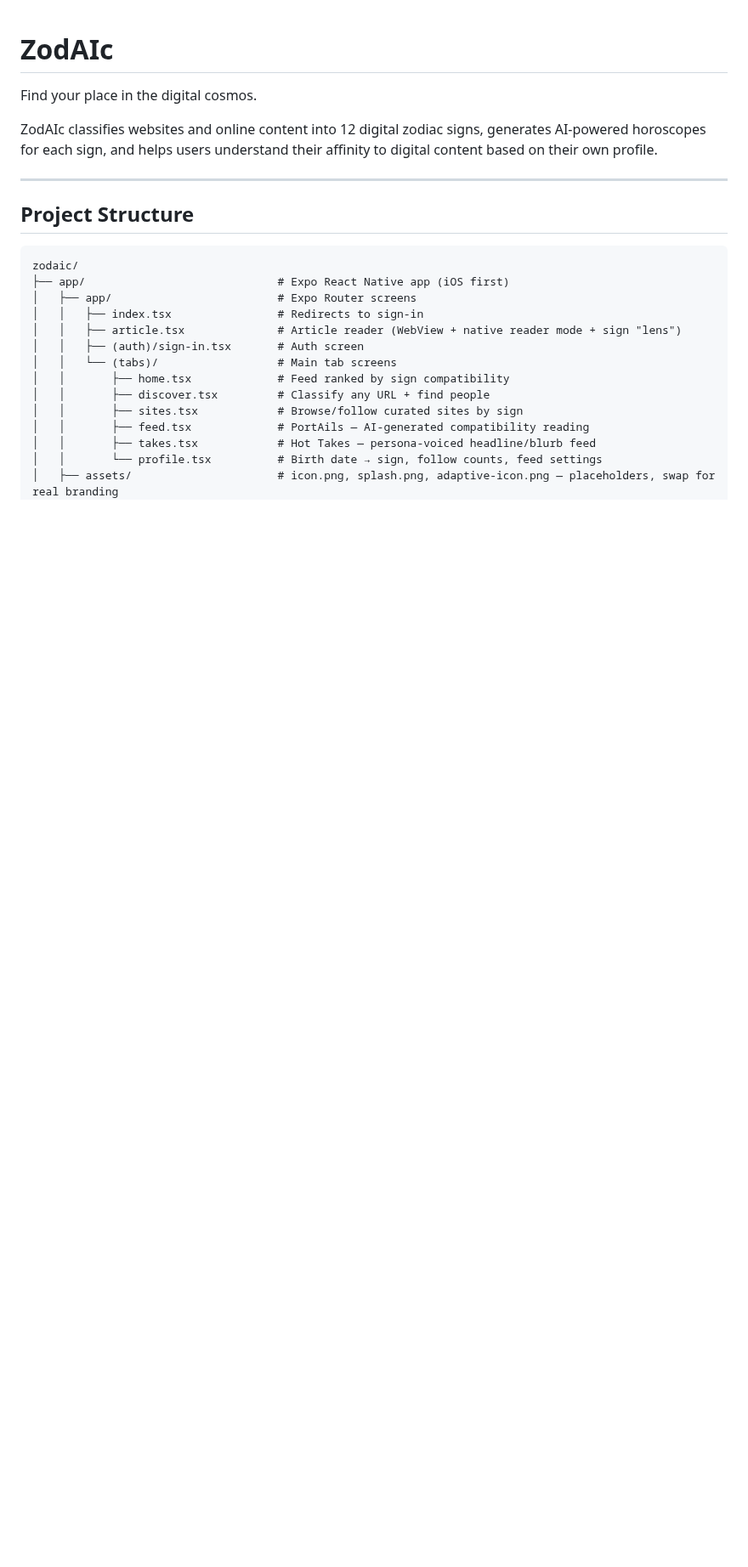
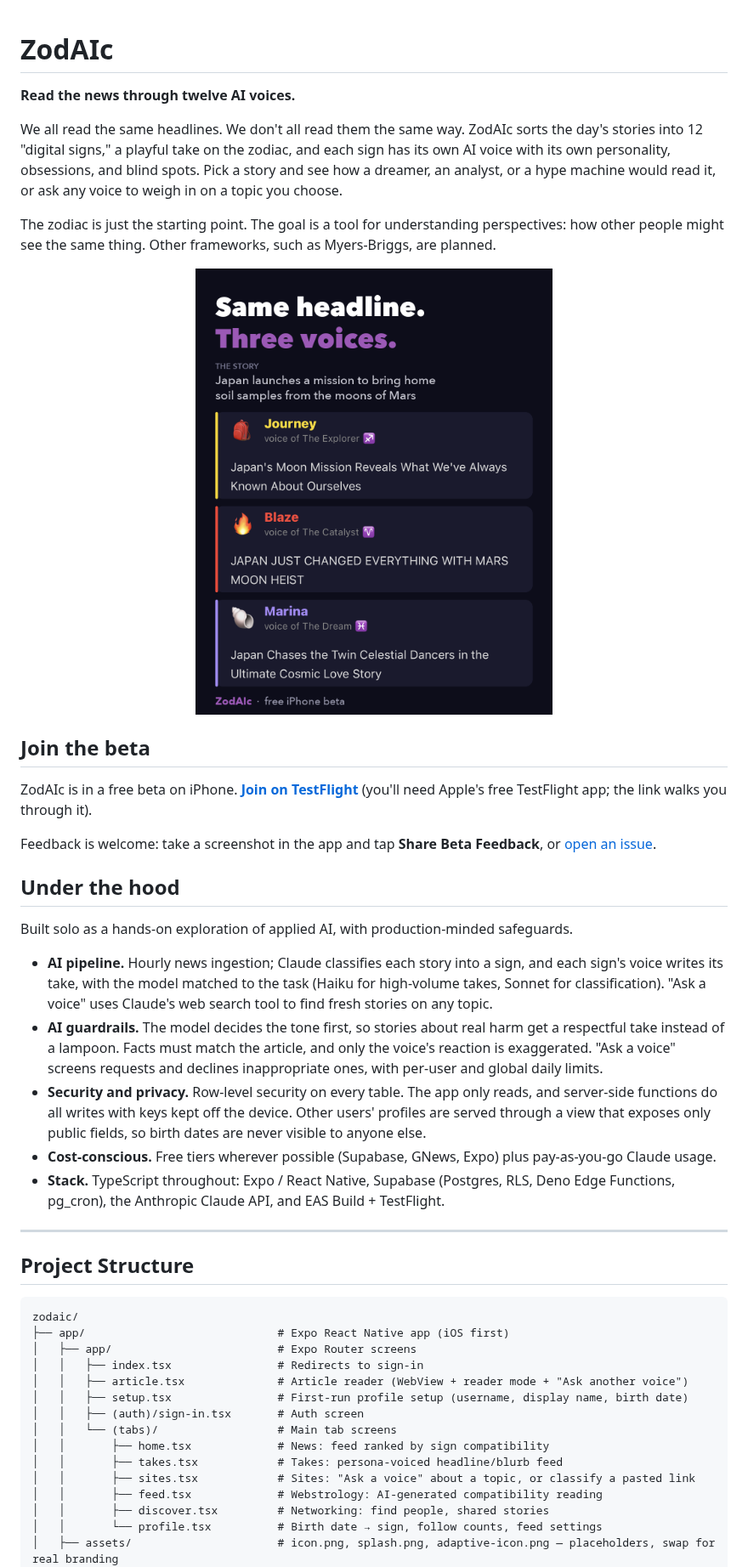
Before and after one commit to miken12r/zodaic, a Markdown page: README.md, the part around one of its changes. Shown at 85% size. GitHub-like rendering; pictures changed too: docs/images/same-headline-three-voices.png (added); blank space fills up the shorter version.

```diff
--- a/README.md
+++ b/README.md
@@ -1,8 +1,50 @@
 # ZodAIc
 
-Find your place in the digital cosmos.
+**Read the news through twelve AI voices.**
 
-ZodAIc classifies websites and online content into 12 digital zodiac signs, generates AI-powered horoscopes for each sign, and helps users understand their affinity to digital content based on their own profile.
+We all read the same headlines. We don't all read them the same way. ZodAIc sorts the
+day's stories into 12 "digital signs," a playful take on the zodiac, and each sign has
+its own AI voice with its own personality, obsessions, and blind spots. Pick a story
+and see how a dreamer, an analyst, or a hype machine would read it, or ask any voice to
+weigh in on a topic you choose.
+
+The zodiac is just the starting point. The goal is a tool for understanding perspectives:
+how other people might see the same thing. Other frameworks, such as Myers-Briggs, are
+planned.
+
+<p align="center">
+  <img src="docs/images/same-headline-three-voices.png" width="420"
+       alt="One story about Japan's mission to the moons of Mars, with headlines from three AI voices: Journey, Blaze, and Marina">
+</p>
+
+## Join the beta
+
+ZodAIc is in a free beta on iPhone. **[Join on TestFlight](https://testflight.apple.com/join/NPck2h3Y)**
+(you'll need Apple's free TestFlight app; the link walks you through it).
+
+Feedback is welcome: take a screenshot in the app and tap **Share Beta Feedback**, or
+[open an issue](https://github.com/miken12r/zodaic/issues).
+
+## Under the hood
+
+Built solo as a hands-on exploration of applied AI, with production-minded safeguards.
+
+- **AI pipeline.** Hourly news ingestion; Claude classifies each story into a sign, and
+  each sign's voice writes its take, with the model matched to the task (Haiku for
+  high-volume takes, Sonnet for classification). "Ask a voice" uses Claude's web search
+  tool to find fresh stories on any topic.
+- **AI guardrails.** The model decides the tone first, so stories about real harm get a
+  respectful take instead of a lampoon. Facts must match the article, and only the voice's
+  reaction is exaggerated. "Ask a voice" screens requests and declines inappropriate ones,
+  with per-user and global daily limits.
+- **Security and privacy.** Row-level security on every table. The app only reads, and
+  server-side functions do all writes with keys kept off the device. Other users'
+  profiles are served through a view that exposes only public fields, so birth dates are
+  never visible to anyone else.
+- **Cost-conscious.** Free tiers wherever possible (Supabase, GNews, Expo) plus
+  pay-as-you-go Claude usage.
+- **Stack.** TypeScript throughout: Expo / React Native, Supabase (Postgres, RLS, Deno
+  Edge Functions, pg_cron), the Anthropic Claude API, and EAS Build + TestFlight.
 
 ---
 
@@ -13,14 +55,15 @@ zodaic/
 ├── app/                             # Expo React Native app (iOS first)
 │   ├── app/                         # Expo Router screens
 │   │   ├── index.tsx                # Redirects to sign-in
-│   │   ├── article.tsx              # Article reader (WebView + native reader mode + sign "lens")
+│   │   ├── article.tsx              # Article reader (WebView + reader mode + "Ask another voice")
+│   │   ├── setup.tsx                # First-run profile setup (username, display name, birth date)
 │   │   ├── (auth)/sign-in.tsx       # Auth screen
 │   │   └── (tabs)/                  # Main tab screens
-│   │       ├── home.tsx             # Feed ranked by sign compatibility
-│   │       ├── discover.tsx         # Classify any URL + find people
-│   │       ├── sites.tsx            # Browse/follow curated sites by sign
-│   │       ├── feed.tsx             # PortAils — AI-generated compatibility reading
-│   │       ├── takes.tsx            # Hot Takes — persona-voiced headline/blurb feed
+│   │       ├── home.tsx             # News: feed ranked by sign compatibility
+│   │       ├── takes.tsx            # Takes: persona-voiced headline/blurb feed
+│   │       ├── sites.tsx            # Sites: "Ask a voice" about a topic, or classify a pasted link
+│   │       ├── feed.tsx             # Webstrology: AI-generated compatibility reading
+│   │       ├── discover.tsx         # Networking: find people, shared stories
 │   │       └── profile.tsx          # Birth date → sign, follow counts, feed settings
 │   ├── assets/                      # icon.png, splash.png, adaptive-icon.png — placeholders, swap for real branding
 │   └── src/
```
Also changed, not shown: other parts of README.md (+32 -25 lines).
